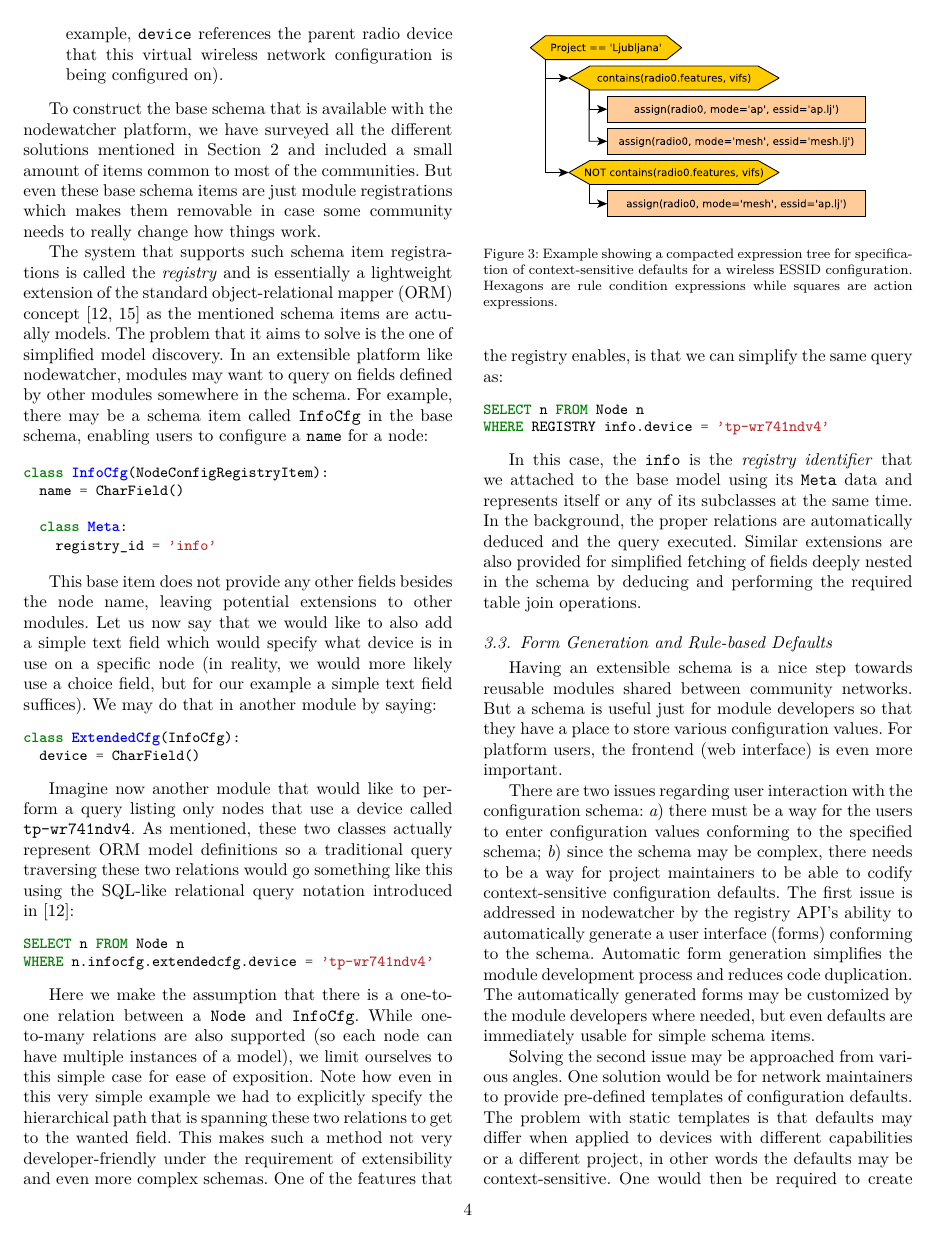
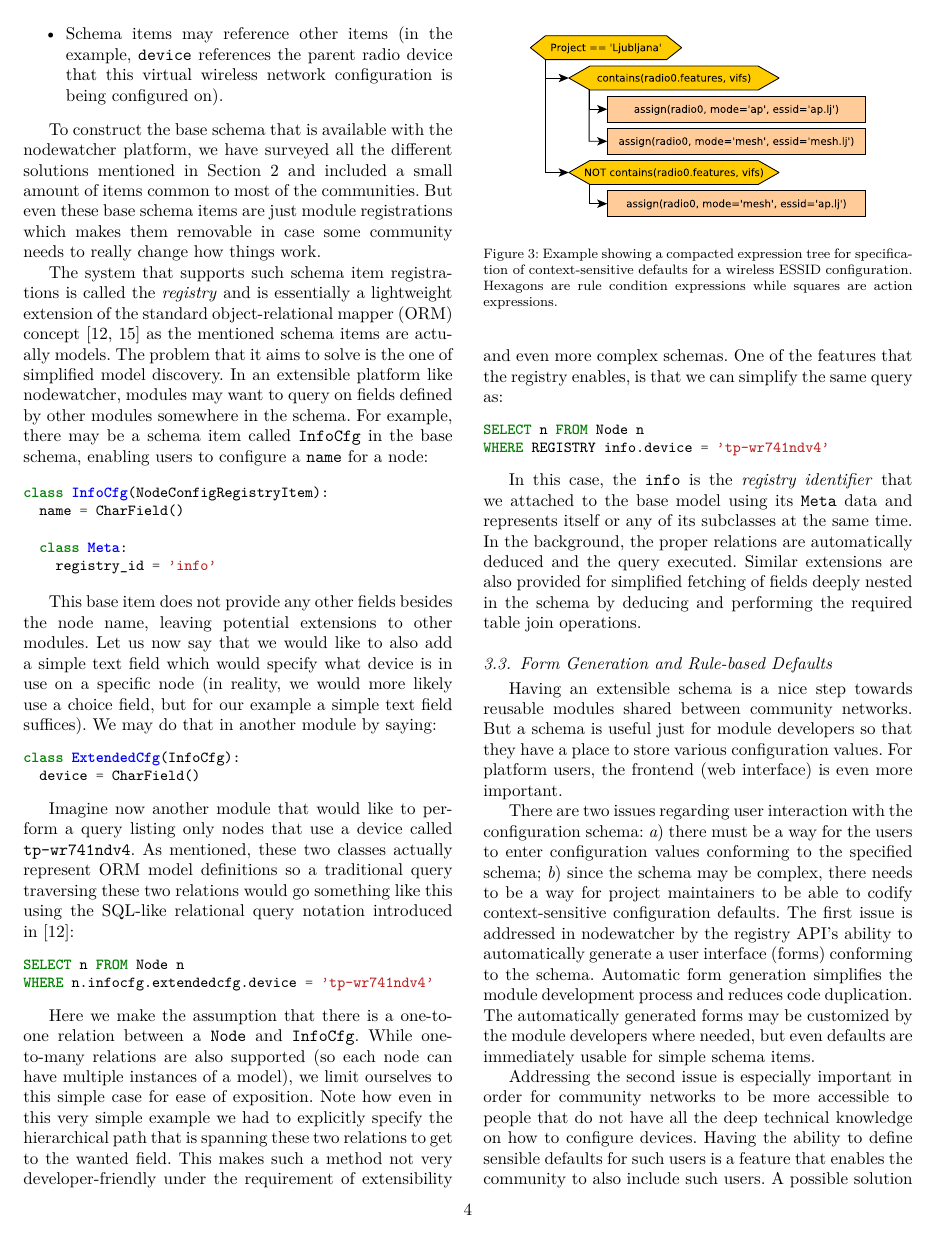
Before and after one commit to wlanslovenija/nodewatcher-paper, a LaTeX paper (main.tex): page 4 of 9. Compiled offline with pdfLaTeX.

Commit message:
Expose importance of accessibility to non-technical users.

```diff
--- a/main.tex
+++ b/main.tex
@@ -310,8 +311,9 @@ The first issue is addressed in nodewatcher by the registry API's ability to aut
 Automatic form generation simplifies the module development process and reduces code duplication.
 The automatically generated forms may be customized by the module developers where needed, but even defaults are immediately usable for simple schema items.
 
-Solving the second issue may be approached from various angles.
-One solution would be for network maintainers to provide pre-defined templates of configuration defaults.
+Addressing the second issue is especially important in order for community networks to be more accessible to people that do not have all the deep technical knowledge on how to configure devices.
+Having the ability to define sensible defaults for such users is a feature that enables the community to also include such users.
+A possible solution would be for network maintainers to provide pre-defined templates of configuration defaults.
 The problem with static templates is that defaults may differ when applied to devices with different capabilities or a different project, in other words the defaults may be context-sensitive.
 One would then be required to create static templates for all combinations, which quickly becomes unmanageable due to a combinatorial explosion in the number of required templates.
 
```
Also changed, not shown: main.tex (1 more changed lines).
